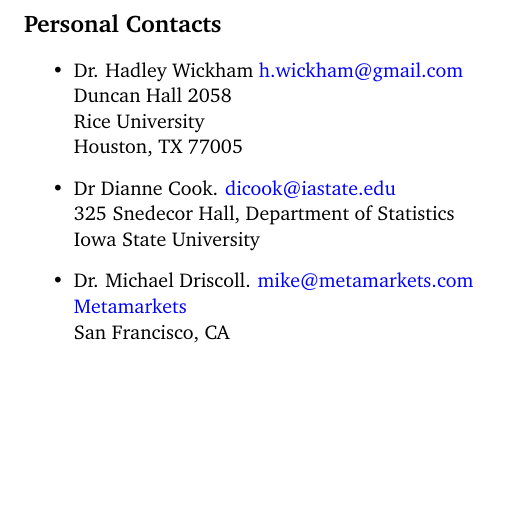
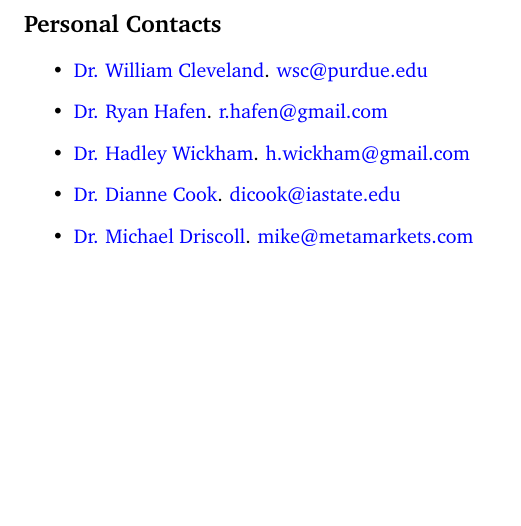
Before and after one commit to schloerke/CV, a LaTeX CV (BarretCV.tex): part of page 9 of 9, cut so that both start at the same text. Compiled offline with pdfLaTeX.

Commit message:
update references

```diff
--- a/BarretCV.tex
+++ b/BarretCV.tex
@@ -770,18 +770,15 @@
 
   \begin{itemize}
 
-    \item Dr. Hadley Wickham  \href{mailto:h.wickham@gmail.com}{h.wickham@gmail.com}\\
-      Duncan Hall 2058\\
-      Rice University\\
-      Houston, TX 77005
+    \item \href{http://www.stat.purdue.edu/~wsc/}{Dr. William Cleveland}. \href{mailto:wsc@purdue.edu}{wsc@purdue.edu}
 
-    \item Dr Dianne Cook.  \href{mailto:dicook@iastate.edu}{dicook@iastate.edu}\\
-      325 Snedecor Hall, Department of Statistics \\
-      Iowa State University
+    \item \href{https://www.linkedin.com/profile/view?id=47227110}{Dr. Ryan Hafen}. \href{mailto:r.hafen@gmail.com}{r.hafen@gmail.com}
 
-    \item Dr. Michael Driscoll. \href{mailto:mike@metamarkets.com}{mike@metamarkets.com}\\
-      \href{http://www.metamarkets.com}{Metamarkets}\\
-      San Francisco, CA
+    \item \href{http://had.co.nz/}{Dr. Hadley Wickham}.  \href{mailto:h.wickham@gmail.com}{h.wickham@gmail.com}
+
+    \item \href{http://dicook.github.io/}{Dr. Dianne Cook}.  \href{mailto:dicook@iastate.edu}{dicook@iastate.edu}
+
+    \item \href{https://www.linkedin.com/profile/view?id=413949}{Dr. Michael Driscoll}. \href{mailto:mike@metamarkets.com}{mike@metamarkets.com}
 
   \end{itemize}
 
```
